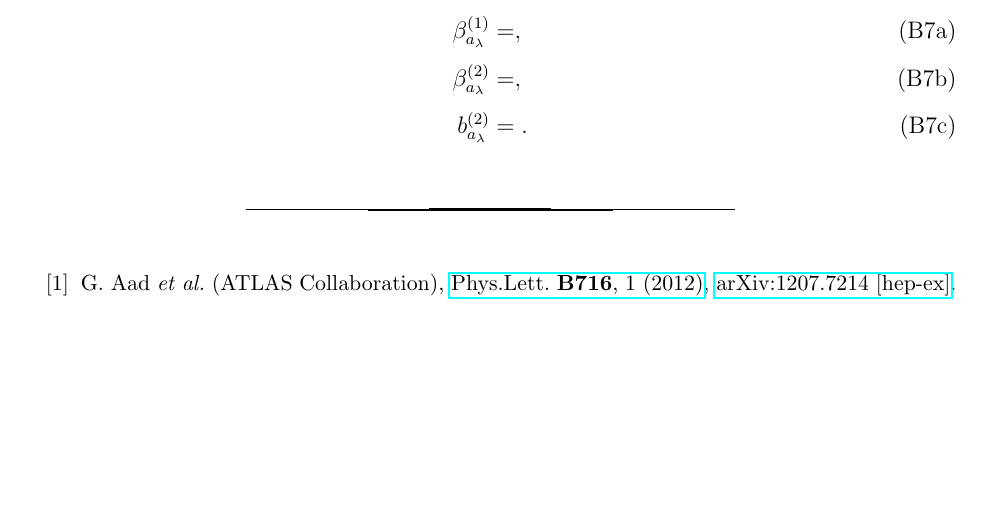
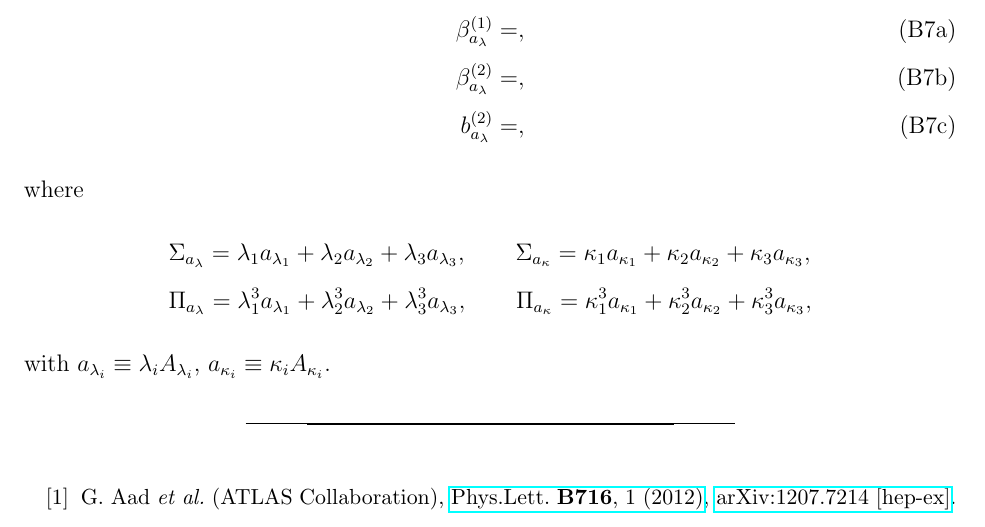
Before and after one commit to azedarach/E6SSM-Tuning, a LaTeX paper (paper/e6ssm-tuning-paper.tex): part of page 32 of 39, cut so that both start at the same text, the shorter picture padded with empty space. Compiled offline with pdfLaTeX.

Commit message:
Updated notation to not use SUGRA-style trilinears

```diff
--- a/paper/e6ssm-tuning-paper.tex
+++ b/paper/e6ssm-tuning-paper.tex
@@ -1494,9 +1494,15 @@ It is sufficient to consider the trilinear coupling $a_\lambda\equiv \lambda A_\
 \begin{align}
 \beta_{a_\lambda}^{(1)}&=,\label{eq:USSMTLambdaBetaOneLoop}\\
 \beta_{a_\lambda}^{(2)}&=,\label{eq:USSMTLambdaBetaTwoLoop}\\
-b_{a_\lambda}^{(2)}&=.\label{eq:USSMTLambdaOt2Coeff}
+b_{a_\lambda}^{(2)}&=,\label{eq:USSMTLambdaOt2Coeff}
 \end{align}
 \end{subequations}
+where
+\begin{align*}
+&\Sigma_{a_\lambda}=\lambda_1 a_{\lambda_1}+\lambda_2 a_{\lambda_2}+\lambda_3 a_{\lambda_3},\qquad \Sigma_{a_\kappa}=\kappa_1 a_{\kappa_1}+\kappa_2 a_{\kappa_2}+\kappa_3 a_{\kappa_3},\\
+&\Pi_{a_\lambda}=\lambda_1^3 a_{\lambda_1}+\lambda_2^3 a_{\lambda_2}+\lambda_3^3 a_{\lambda_3},\qquad \Pi_{a_\kappa}=\kappa_1^3 a_{\kappa_1}+\kappa_2^3 a_{\kappa_2}+\kappa_3^3 a_{\kappa_3},
+\end{align*}
+with $a_{\lambda_i}\equiv\lambda_i A_{\lambda_i}$, $a_{\kappa_i}\equiv\kappa_i A_{\kappa_i}$.
 % NB before submission replace this with a copy-paste of the bbl file?
 \bibliographystyle{apsrev4-1}
 \bibliography{bibliography}{}
```
Also changed, not shown: 1 other file.
